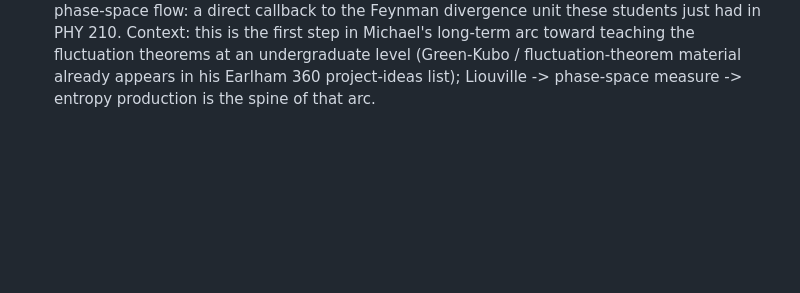
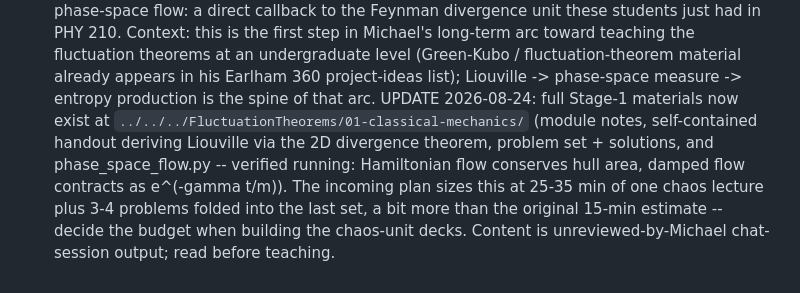
Before and after one commit to mglerner/ClassicalMechanics, a Markdown page: SyllabusAndFirstDay/2026/TODO.md, the part around the change. Rendered like a GitHub page; blank space fills up the shorter version.

Commit message:
F2026 TODO: Liouville aside now has full Stage-1 materials
Co-Authored-By: Claude Fable 5 <noreply@anthropic.com>

```diff
--- a/SyllabusAndFirstDay/2026/TODO.md
+++ b/SyllabusAndFirstDay/2026/TODO.md
@@ -140,3 +140,14 @@ worth a proper inventory pass before building HW:
     fluctuation-theorem material already appears in his Earlham 360
     project-ideas list); Liouville -> phase-space measure -> entropy
     production is the spine of that arc.
+    UPDATE 2026-08-24: full Stage-1 materials now exist at
+    `../../../FluctuationTheorems/01-classical-mechanics/` (module
+    notes, self-contained handout deriving Liouville via the 2D
+    divergence theorem, problem set + solutions, and
+    phase_space_flow.py -- verified running: Hamiltonian flow
+    conserves hull area, damped flow contracts as e^(-gamma t/m)).
+    The incoming plan sizes this at 25-35 min of one chaos lecture
+    plus 3-4 problems folded into the last set, a bit more than the
+    original 15-min estimate -- decide the budget when building the
+    chaos-unit decks. Content is unreviewed-by-Michael chat-session
+    output; read before teaching.
```
